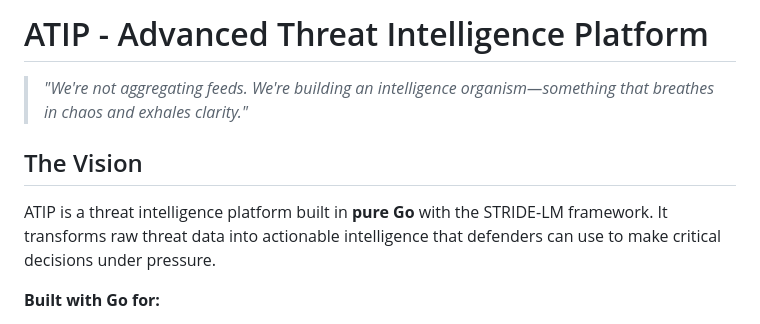
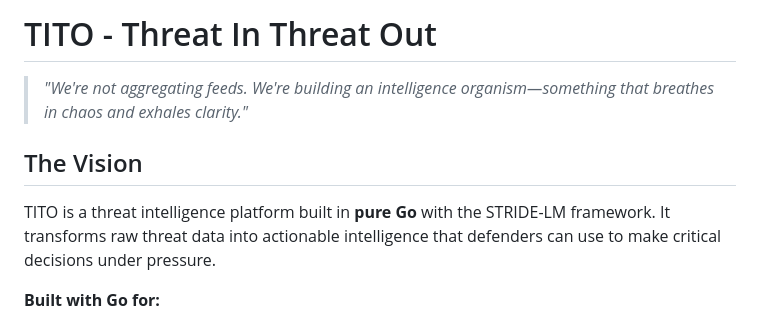
Before and after one commit to Leathal1/TITO, a Markdown page: README.md, the part around the change. Rendered like a GitHub page.

Commit message:
Rename ATIP to TITO in README
Updated project name from ATIP to TITO in README.

```diff
--- a/README.md
+++ b/README.md
@@ -1,10 +1,10 @@
-# ATIP - Advanced Threat Intelligence Platform
+# TITO - Threat In Threat Out
 
 > *"We're not aggregating feeds. We're building an intelligence organism—something that breathes in chaos and exhales clarity."*
 
 ## The Vision
 
-ATIP is a threat intelligence platform built in **pure Go** with the STRIDE-LM framework. It transforms raw threat data into actionable intelligence that defenders can use to make critical decisions under pressure.
+TITO is a threat intelligence platform built in **pure Go** with the STRIDE-LM framework. It transforms raw threat data into actionable intelligence that defenders can use to make critical decisions under pressure.
 
 **Built with Go for:**
 - ⚡ **Performance** - Compiled, concurrent, blazing fast
```
